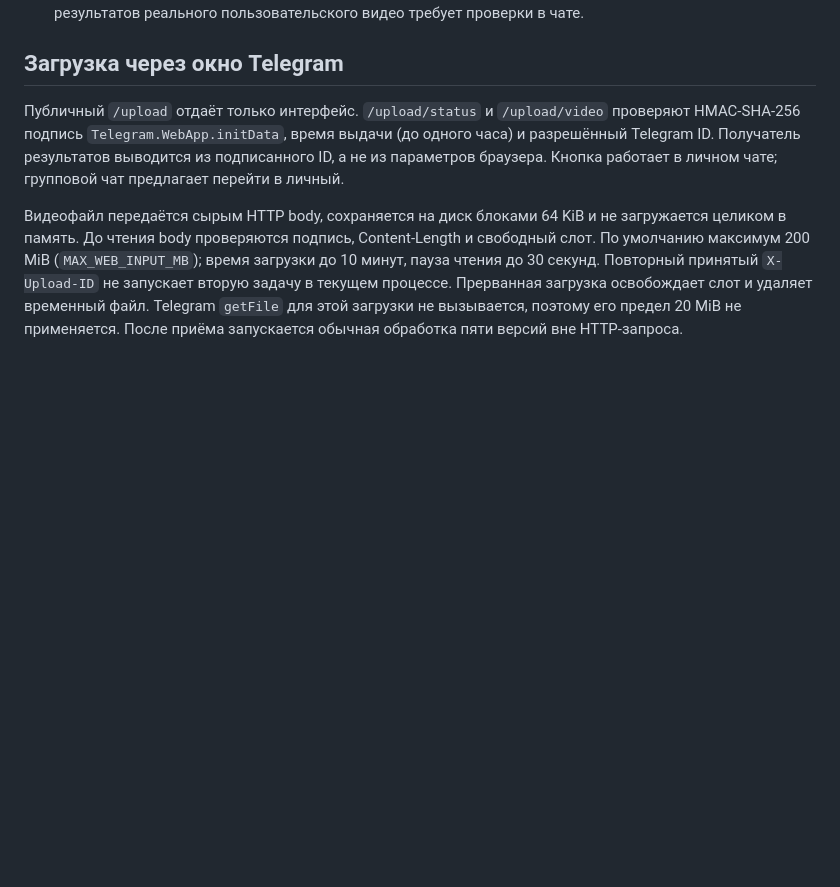
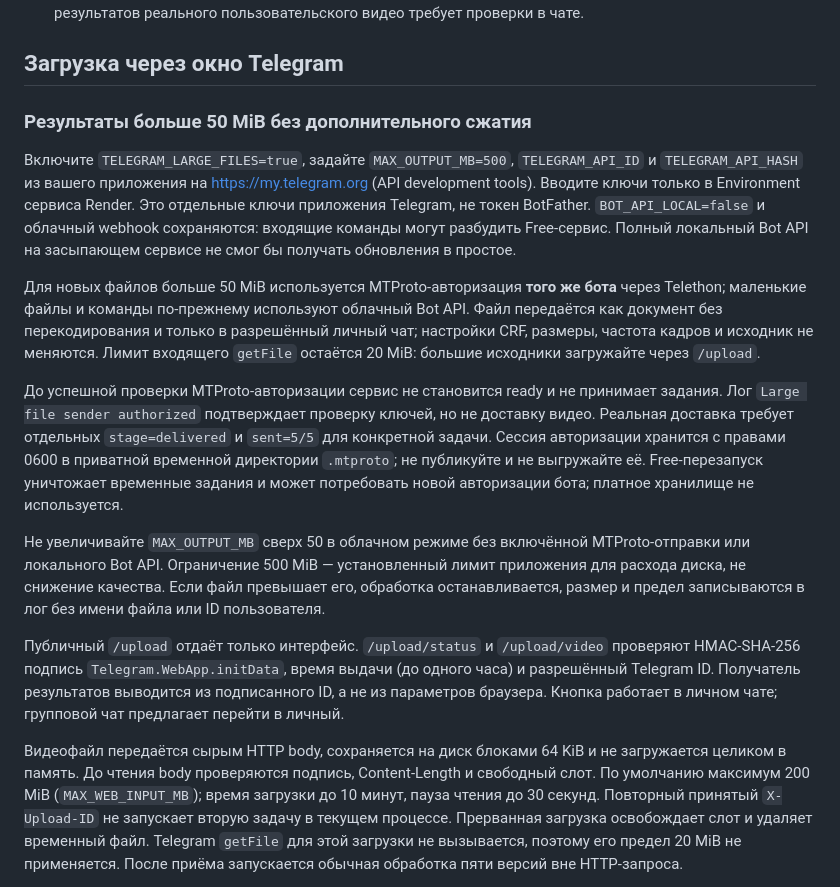
Before and after one commit to Kassymov-a-r/apicore_phagent, a Markdown page: video_uniquifier/RENDER_SETUP.md, the part around the change. Rendered like a GitHub page; blank space fills up the shorter version.

Commit message:
Explain large video delivery and required Telegram app keys
Added instructions for handling files larger than 50 MiB using MTProto authorization and updated guidelines for Telegram API usage.

```diff
--- a/video_uniquifier/RENDER_SETUP.md
+++ b/video_uniquifier/RENDER_SETUP.md
@@ -35,6 +35,16 @@
 
 ## Загрузка через окно Telegram
 
+### Результаты больше 50 MiB без дополнительного сжатия
+
+Включите `TELEGRAM_LARGE_FILES=true`, задайте `MAX_OUTPUT_MB=500`, `TELEGRAM_API_ID` и `TELEGRAM_API_HASH` из вашего приложения на https://my.telegram.org (API development tools). Вводите ключи только в Environment сервиса Render. Это отдельные ключи приложения Telegram, не токен BotFather. `BOT_API_LOCAL=false` и облачный webhook сохраняются: входящие команды могут разбудить Free-сервис. Полный локальный Bot API на засыпающем сервисе не смог бы получать обновления в простое.
+
+Для новых файлов больше 50 MiB используется MTProto-авторизация **того же бота** через Telethon; маленькие файлы и команды по-прежнему используют облачный Bot API. Файл передаётся как документ без перекодирования и только в разрешённый личный чат; настройки CRF, размеры, частота кадров и исходник не меняются. Лимит входящего `getFile` остаётся 20 MiB: большие исходники загружайте через `/upload`.
+
+До успешной проверки MTProto-авторизации сервис не становится ready и не принимает задания. Лог `Large file sender authorized` подтверждает проверку ключей, но не доставку видео. Реальная доставка требует отдельных `stage=delivered` и `sent=5/5` для конкретной задачи. Сессия авторизации хранится с правами 0600 в приватной временной директории `.mtproto`; не публикуйте и не выгружайте её. Free-перезапуск уничтожает временные задания и может потребовать новой авторизации бота; платное хранилище не используется.
+
+Не увеличивайте `MAX_OUTPUT_MB` сверх 50 в облачном режиме без включённой MTProto-отправки или локального Bot API. Ограничение 500 MiB — установленный лимит приложения для расхода диска, не снижение качества. Если файл превышает его, обработка останавливается, размер и предел записываются в лог без имени файла или ID пользователя.
+
 Публичный `/upload` отдаёт только интерфейс. `/upload/status` и `/upload/video` проверяют HMAC-SHA-256 подпись `Telegram.WebApp.initData`, время выдачи (до одного часа) и разрешённый Telegram ID. Получатель результатов выводится из подписанного ID, а не из параметров браузера. Кнопка работает в личном чате; групповой чат предлагает перейти в личный.
 
 Видеофайл передаётся сырым HTTP body, сохраняется на диск блоками 64 KiB и не загружается целиком в память. До чтения body проверяются подпись, Content-Length и свободный слот. По умолчанию максимум 200 MiB (`MAX_WEB_INPUT_MB`); время загрузки до 10 минут, пауза чтения до 30 секунд. Повторный принятый `X-Upload-ID` не запускает вторую задачу в текущем процессе. Прерванная загрузка освобождает слот и удаляет временный файл. Telegram `getFile` для этой загрузки не вызывается, поэтому его предел 20 MiB не применяется. После приёма запускается обычная обработка пяти версий вне HTTP-запроса.
```
